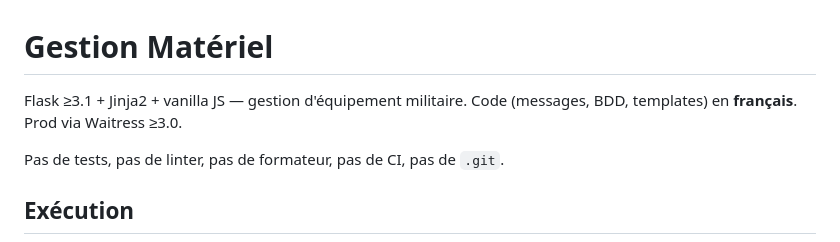
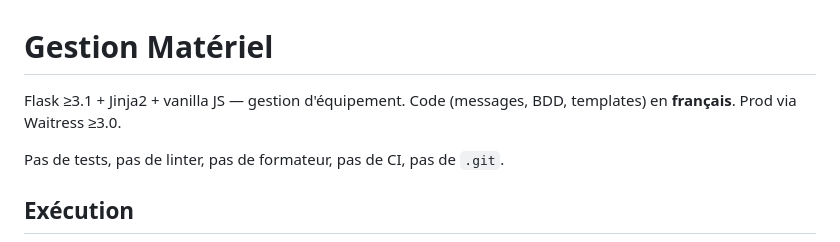
Before and after one commit to HAMZAELMANZARI/Open, a Markdown page: README.md, the part around the change. Rendered like a GitHub page.

```diff
--- a/README.md
+++ b/README.md
@@ -1,6 +1,6 @@
 # Gestion Matériel
 
-Flask ≥3.1 + Jinja2 + vanilla JS — gestion d'équipement militaire. Code (messages, BDD, templates) en **français**. Prod via Waitress ≥3.0.
+Flask ≥3.1 + Jinja2 + vanilla JS — gestion d'équipement. Code (messages, BDD, templates) en **français**. Prod via Waitress ≥3.0.
 
 Pas de tests, pas de linter, pas de formateur, pas de CI, pas de `.git`.
 
```
